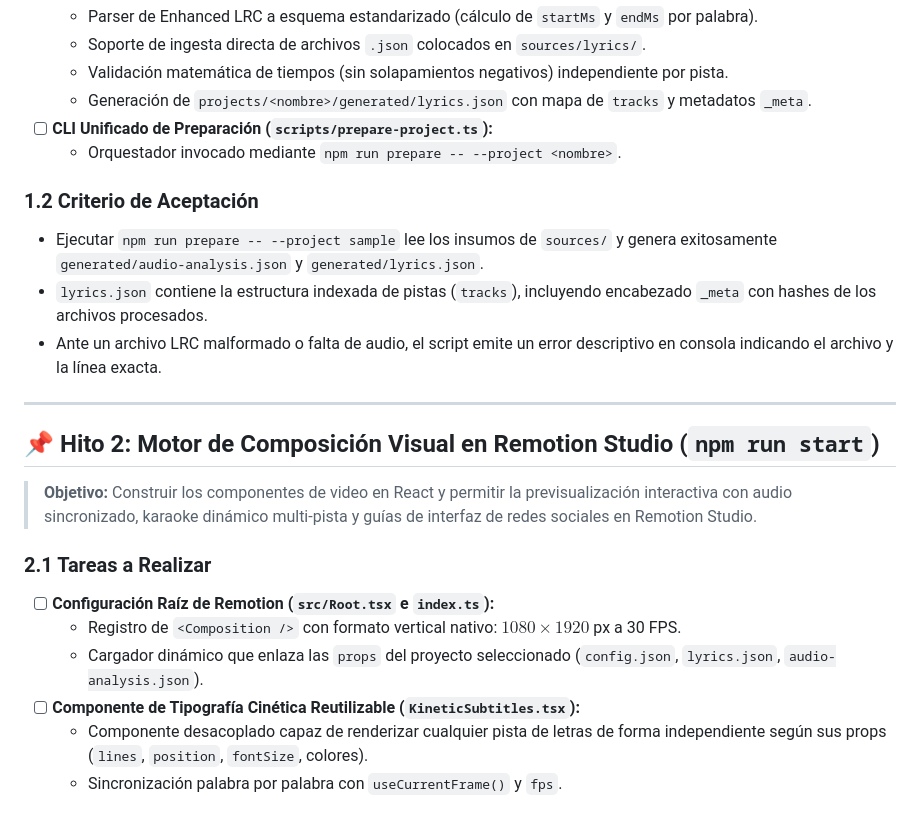
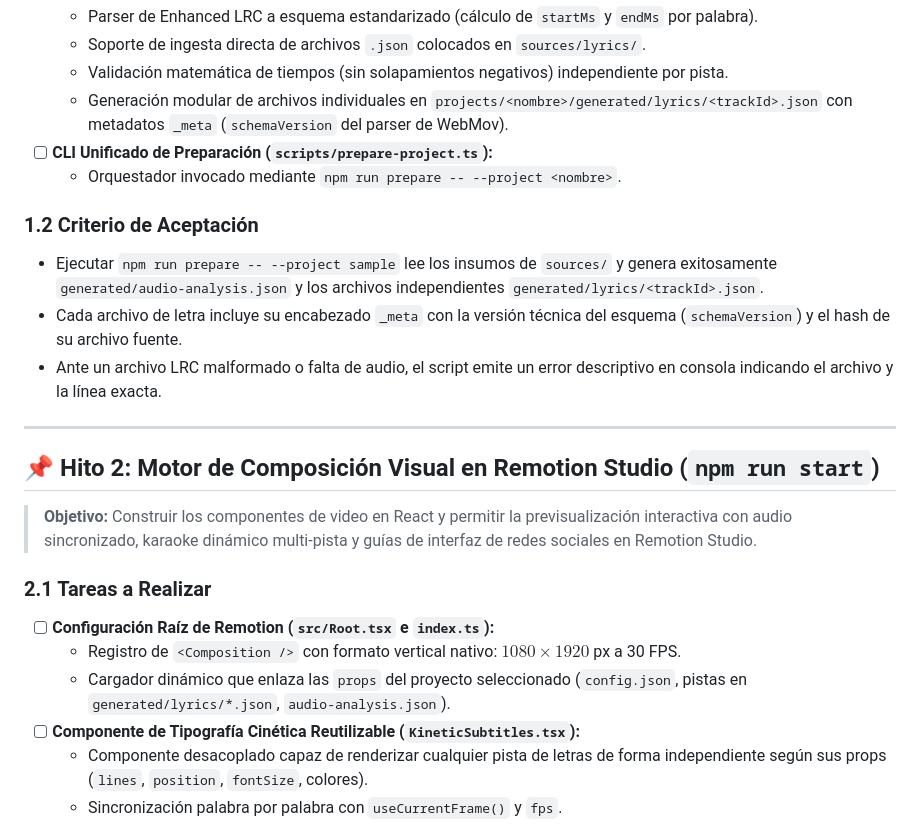
Before and after one commit to dylanvillacorta/webmov, a Markdown page: docs/planning/ROADMAP.md, the part around the change. Rendered like a GitHub page.

```diff
--- a/docs/planning/ROADMAP.md
+++ b/docs/planning/ROADMAP.md
@@ -46,13 +46,13 @@ flowchart TD
   - Parser de Enhanced LRC a esquema estandarizado (cálculo de `startMs` y `endMs` por palabra).
   - Soporte de ingesta directa de archivos `.json` colocados en `sources/lyrics/`.
   - Validación matemática de tiempos (sin solapamientos negativos) independiente por pista.
-  - Generación de `projects/<nombre>/generated/lyrics.json` con mapa de `tracks` y metadatos `_meta`.
+  - Generación modular de archivos individuales en `projects/<nombre>/generated/lyrics/<trackId>.json` con metadatos `_meta` (`schemaVersion` del parser de WebMov).
 - [ ] **CLI Unificado de Preparación (`scripts/prepare-project.ts`):**
   - Orquestador invocado mediante `npm run prepare -- --project <nombre>`.
 
 ### 1.2 Criterio de Aceptación
-* Ejecutar `npm run prepare -- --project sample` lee los insumos de `sources/` y genera exitosamente `generated/audio-analysis.json` y `generated/lyrics.json`.
-* `lyrics.json` contiene la estructura indexada de pistas (`tracks`), incluyendo encabezado `_meta` con hashes de los archivos procesados.
+* Ejecutar `npm run prepare -- --project sample` lee los insumos de `sources/` y genera exitosamente `generated/audio-analysis.json` y los archivos independientes `generated/lyrics/<trackId>.json`.
+* Cada archivo de letra incluye su encabezado `_meta` con la versión técnica del esquema (`schemaVersion`) y el hash de su archivo fuente.
 * Ante un archivo LRC malformado o falta de audio, el script emite un error descriptivo en consola indicando el archivo y la línea exacta.
 
 ---
@@ -64,7 +64,7 @@ flowchart TD
 ### 2.1 Tareas a Realizar
 - [ ] **Configuración Raíz de Remotion (`src/Root.tsx` e `index.ts`):**
   - Registro de `<Composition />` con formato vertical nativo: $1080 \times 1920$ px a 30 FPS.
-  - Cargador dinámico que enlaza las `props` del proyecto seleccionado (`config.json`, `lyrics.json`, `audio-analysis.json`).
+  - Cargador dinámico que enlaza las `props` del proyecto seleccionado (`config.json`, pistas en `generated/lyrics/*.json`, `audio-analysis.json`).
 - [ ] **Componente de Tipografía Cinética Reutilizable (`KineticSubtitles.tsx`):**
   - Componente desacoplado capaz de renderizar cualquier pista de letras de forma independiente según sus props (`lines`, `position`, `fontSize`, colores).
   - Sincronización palabra por palabra con `useCurrentFrame()` y `fps`.
```
Also changed, not shown: docs/planning/ARCHITECTURE.md (+59 -52 lines).
